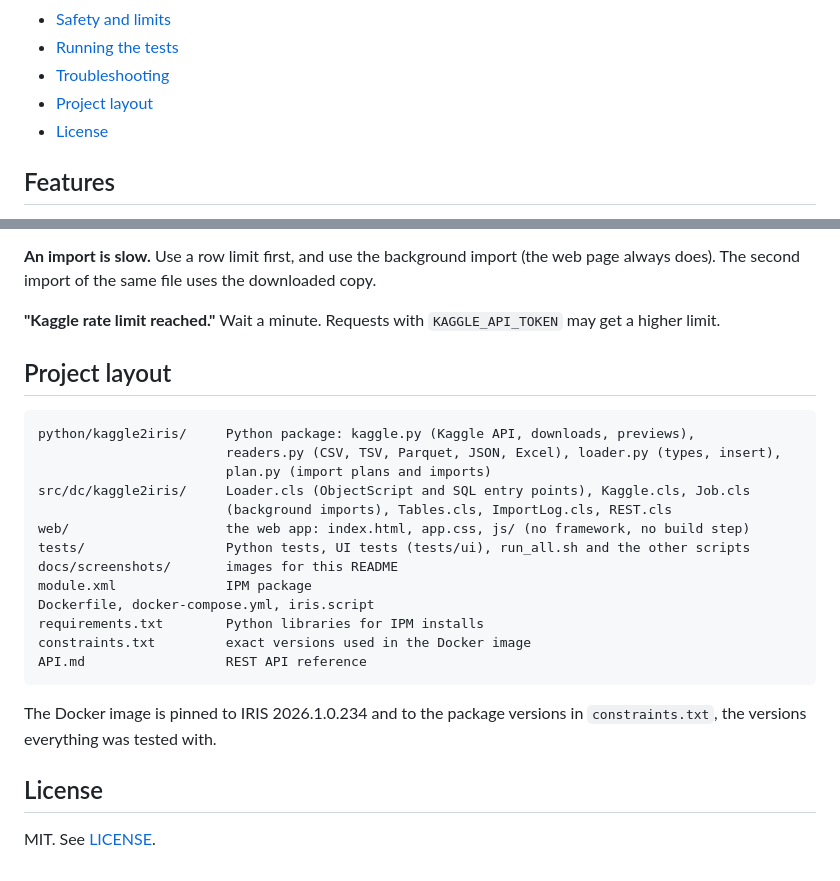
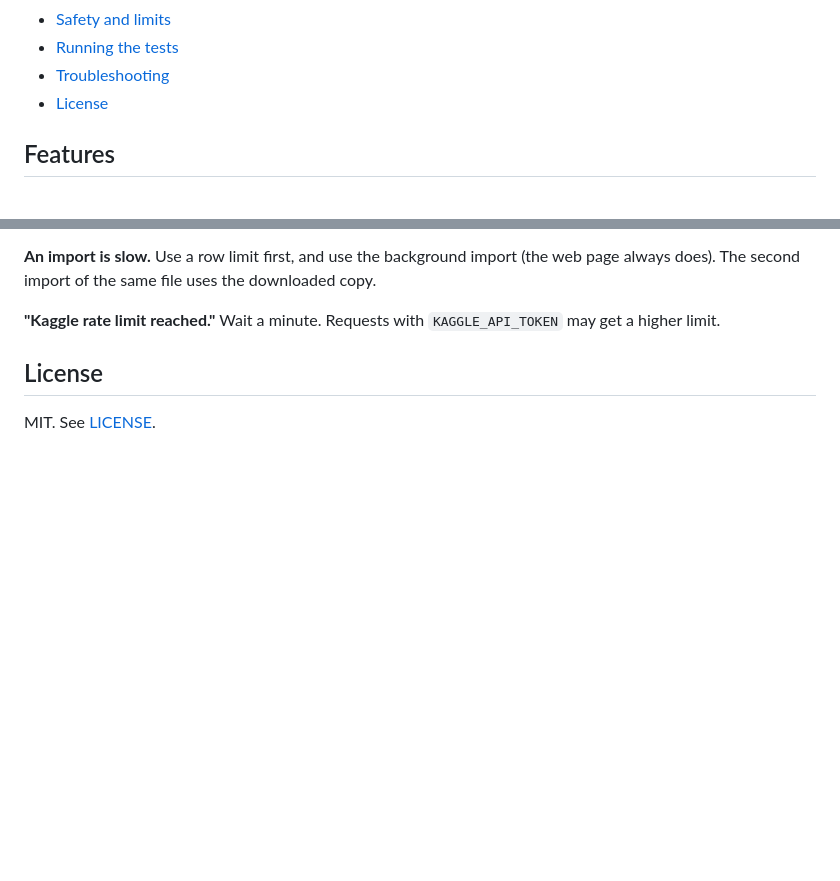
Before and after one commit to mwaseem75/iris-kaggle-loader, a Markdown page: README.md, 2 parts joined by grey strips. Rendered like a GitHub page; blank space fills up the shorter version.

````diff
--- a/README.md
+++ b/README.md
@@ -35,7 +35,6 @@
 - [Safety and limits](#safety-and-limits)
 - [Running the tests](#running-the-tests)
 - [Troubleshooting](#troubleshooting)
-- [Project layout](#project-layout)
 - [License](#license)
 
 ## Features
@@ -525,25 +524,6 @@ If the container runs on other ports, set `IRIS_WEB_PORT` (and `IRIS_SQL_PORT`)
 
 **"Kaggle rate limit reached."** Wait a minute. Requests with `KAGGLE_API_TOKEN` may get a higher limit.
 
-## Project layout
-
-```
-python/kaggle2iris/     Python package: kaggle.py (Kaggle API, downloads, previews),
-                        readers.py (CSV, TSV, Parquet, JSON, Excel), loader.py (types, insert),
-                        plan.py (import plans and imports)
-src/dc/kaggle2iris/     Loader.cls (ObjectScript and SQL entry points), Kaggle.cls, Job.cls
-                        (background imports), Tables.cls, ImportLog.cls, REST.cls
-web/                    the web app: index.html, app.css, js/ (no framework, no build step)
-tests/                  Python tests, UI tests (tests/ui), run_all.sh and the other scripts
-docs/screenshots/       images for this README
-module.xml              IPM package
-Dockerfile, docker-compose.yml, iris.script
-requirements.txt        Python libraries for IPM installs
-constraints.txt         exact versions used in the Docker image
-API.md                  REST API reference
-```
-
-The Docker image is pinned to IRIS 2026.1.0.234 and to the package versions in `constraints.txt`, the versions everything was tested with.
 
 ## License
 
````
